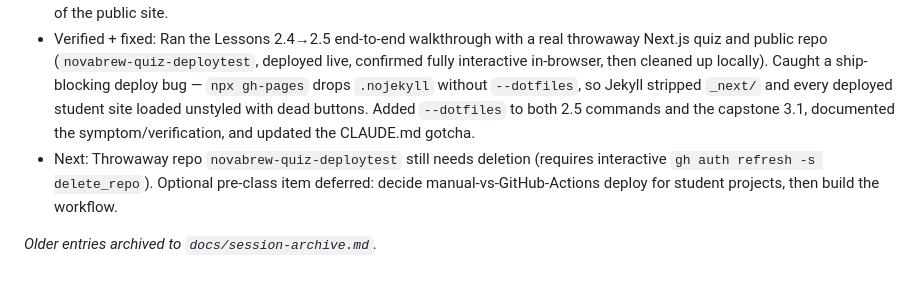
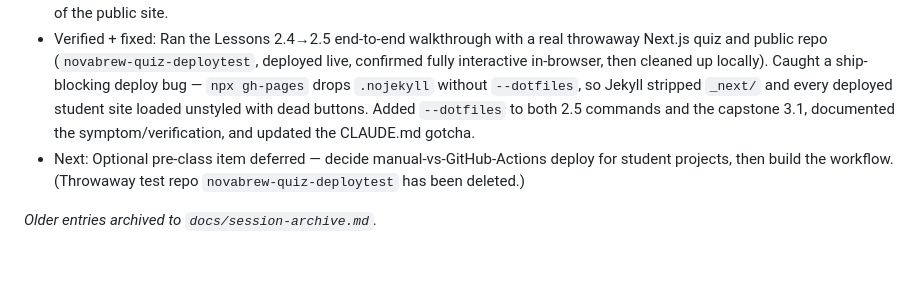
Before and after one commit to vishalsachdev/codex-for-business-students, a Markdown page: CLAUDE.md, the part around the change. Rendered like a GitHub page.

Commit message:
Session log: throwaway test repo deleted
Co-Authored-By: Claude Opus 4.8 (1M context) <noreply@anthropic.com>

```diff
--- a/CLAUDE.md
+++ b/CLAUDE.md
@@ -64,6 +64,6 @@ Preparing for in-class use. The class-blocking deploy path (Lessons 2.4→2.5) i
 ### 2026-06-23
 - Completed: Committed in-Codex refinements to Module 0–1 lesson scripts (Course Conductor deference + progress.json tracking, "use real files / label samples" guidance, nuanced campaign narrative, Module 2 decoupled from the hardcoded quiz). Replaced the dead Carl Vellotti course links (`carlvellotti/claude-code-for-everyone` 404, `yourfirstcursor.com` unreachable) with `https://ccforeveryone.com/` across the landing page, README, and launch article after a full link check of the public site.
 - Verified + fixed: Ran the Lessons 2.4→2.5 end-to-end walkthrough with a real throwaway Next.js quiz and public repo (`novabrew-quiz-deploytest`, deployed live, confirmed fully interactive in-browser, then cleaned up locally). Caught a ship-blocking deploy bug — `npx gh-pages` drops `.nojekyll` without `--dotfiles`, so Jekyll stripped `_next/` and every deployed student site loaded unstyled with dead buttons. Added `--dotfiles` to both 2.5 commands and the capstone 3.1, documented the symptom/verification, and updated the CLAUDE.md gotcha.
-- Next: Throwaway repo `novabrew-quiz-deploytest` still needs deletion (requires interactive `gh auth refresh -s delete_repo`). Optional pre-class item deferred: decide manual-vs-GitHub-Actions deploy for student projects, then build the workflow.
+- Next: Optional pre-class item deferred — decide manual-vs-GitHub-Actions deploy for student projects, then build the workflow. (Throwaway test repo `novabrew-quiz-deploytest` has been deleted.)
 
 *Older entries archived to `docs/session-archive.md`.*
```
